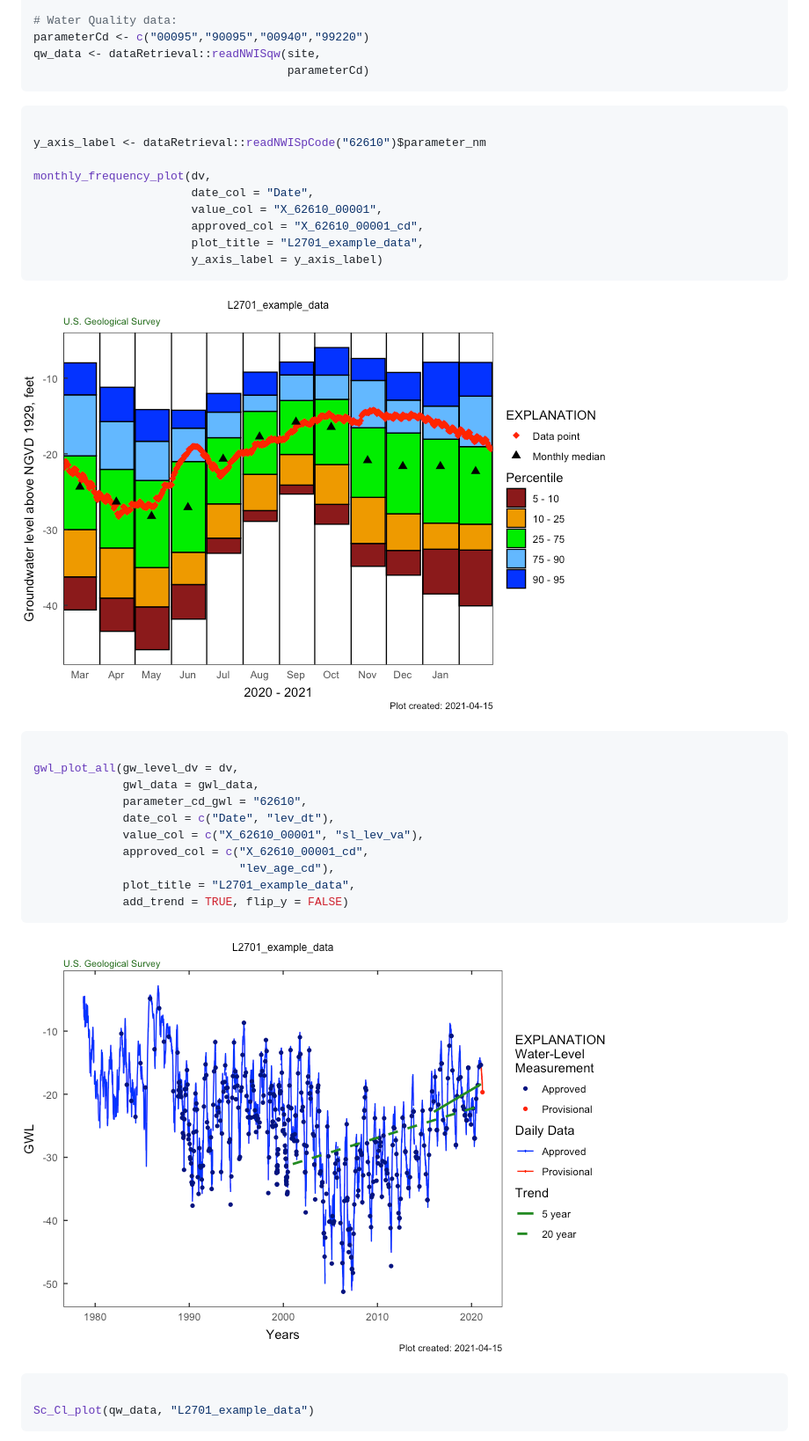
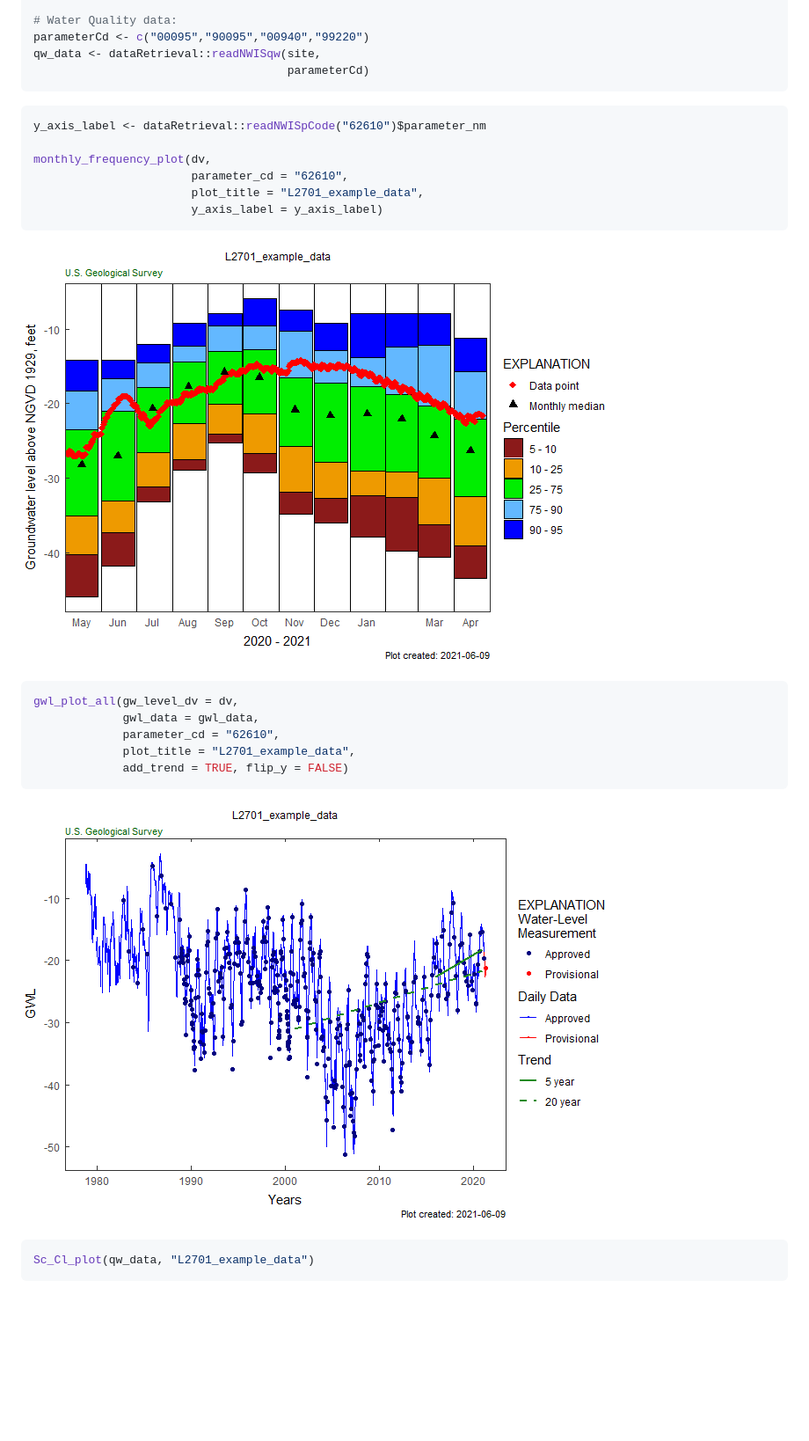
Before and after one commit to DOI-USGS/HASP, a Markdown page: README.md, the part around the change printed below. Shown: that part at 88% size. Rendered like a GitHub page; pictures changed too: man/figures/README-graphs-1.png, man/figures/README-graphs-2.png; blank space fills up the shorter version.

````diff
--- a/README.md
+++ b/README.md
@@ -39,13 +39,10 @@ qw_data <- dataRetrieval::readNWISqw(site,
 ```
 
 ``` r
-
 y_axis_label <- dataRetrieval::readNWISpCode("62610")$parameter_nm
 
 monthly_frequency_plot(dv,
-                       date_col = "Date",
-                       value_col = "X_62610_00001",
-                       approved_col = "X_62610_00001_cd",
+                       parameter_cd = "62610",
                        plot_title = "L2701_example_data",
                        y_axis_label = y_axis_label)
 ```
@@ -53,14 +50,9 @@ monthly_frequency_plot(dv,
 ![](man/figures/README-graphs-1.png)<!-- -->
 
 ``` r
-
 gwl_plot_all(gw_level_dv = dv,
              gwl_data = gwl_data,
-             parameter_cd_gwl = "62610",
-             date_col = c("Date", "lev_dt"),
-             value_col = c("X_62610_00001", "sl_lev_va"),
-             approved_col = c("X_62610_00001_cd",
-                              "lev_age_cd"),
+             parameter_cd = "62610",
              plot_title = "L2701_example_data",
              add_trend = TRUE, flip_y = FALSE)
 ```
@@ -68,7 +60,6 @@ gwl_plot_all(gw_level_dv = dv,
 ![](man/figures/README-graphs-2.png)<!-- -->
 
 ``` r
-
 Sc_Cl_plot(qw_data, "L2701_example_data")
 ```
 
````
Also changed, not shown: other parts of README.md (+4 -8 lines), man/figures/README-example-1.png, man/figures/README-example-2.png, man/figures/README-graphs-3.png, man/figures/README-graphs-4.png, 1 other file.
